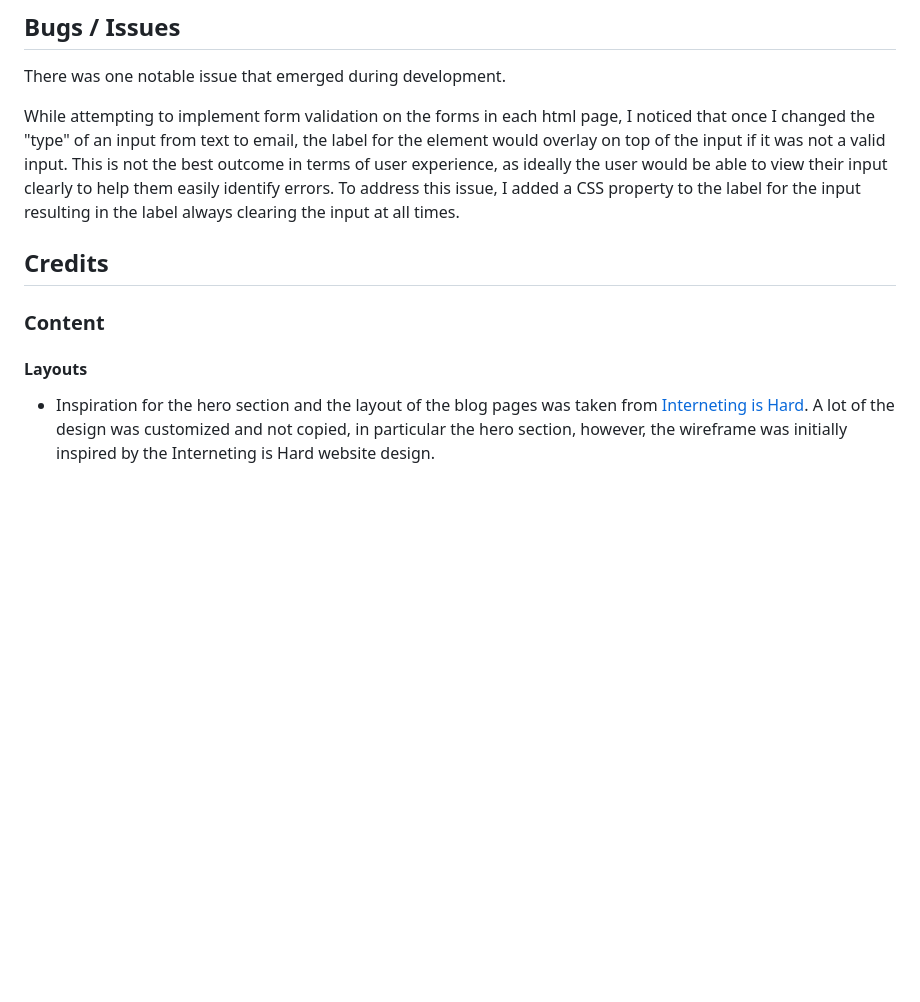
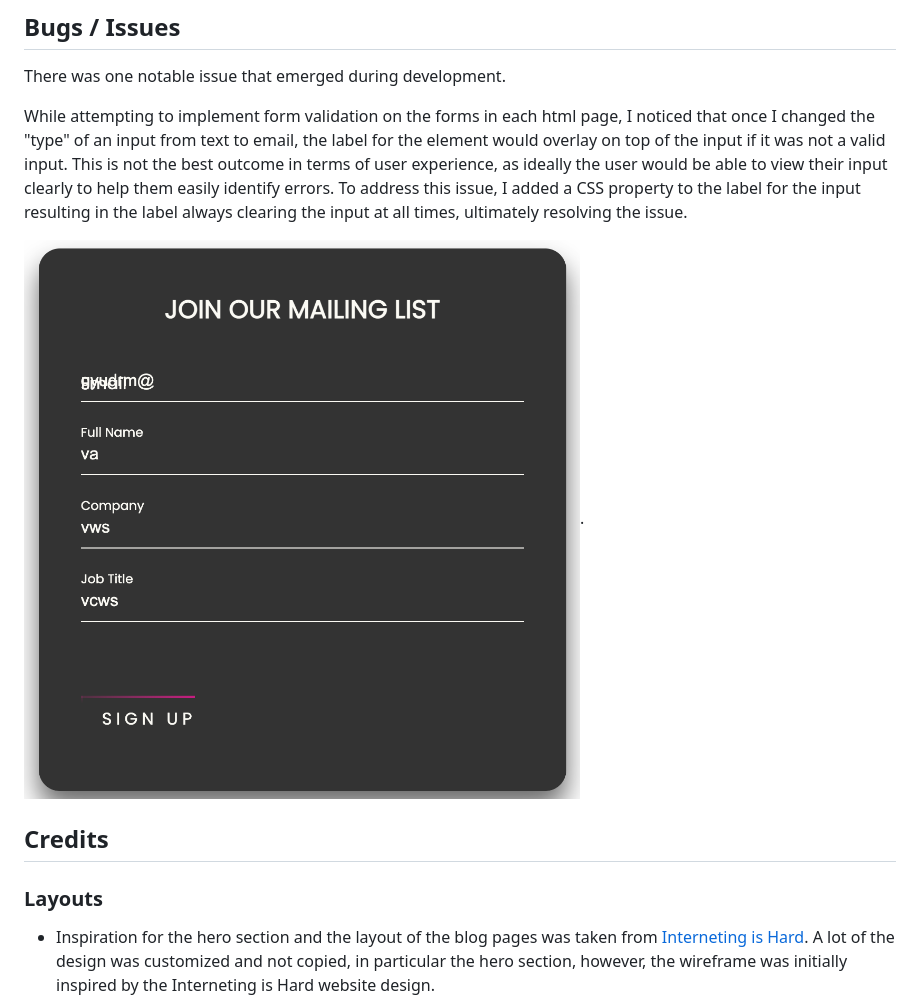
Before and after one commit to BOM-98/project_1, a Markdown page: README.md, the part around the change printed below. GitHub-like rendering; blank space fills up the shorter version.

Commit message:
add bug image to readme

```diff
--- a/README.md
+++ b/README.md
@@ -282,15 +284,13 @@ The live link can be found [here](https://bom-98.github.io/project_1/).
 
 There was one notable issue that emerged during development.
 
-While attempting to implement form validation on the forms in each html page, I noticed that once I changed the "type" of an input from text to email, the label for the element would overlay on top of the input if it was not a valid input. This is not the best outcome in terms of user experience, as ideally the user would be able to view their input clearly to help them easily identify errors. To address this issue, I added a CSS property to the label for the input resulting in the label always clearing the input at all times.
+While attempting to implement form validation on the forms in each html page, I noticed that once I changed the "type" of an input from text to email, the label for the element would overlay on top of the input if it was not a valid input. This is not the best outcome in terms of user experience, as ideally the user would be able to view their input clearly to help them easily identify errors. To address this issue, I added a CSS property to the label for the input resulting in the label always clearing the input at all times, ultimately resolving the issue.
 
-
+![Form Validation Bug](https://github.com/BOM-98/project_1/blob/main/assets/images/README_images/email-validation-bug.png).
 
 ## Credits
 
-### Content
-
-#### Layouts
+### Layouts
 
 - Inspiration for the hero section and the layout of the blog pages was taken from [Interneting is Hard](https://internetingishard.netlify.app/index.html).  A lot of the design was customized and not copied, in particular the hero section, however, the wireframe was initially inspired by the Interneting is Hard website design.
 - General instructions on how to create a toggleable tab navigation section were taken from [W3 Schools](https://www.w3schools.com/howto/howto_js_tabs.asp). The general logic behind the code was learned from this site, but the implemented version was highly customized and altered to suit the site.
```
Also changed, not shown: other parts of README.md (+14 -12 lines).
